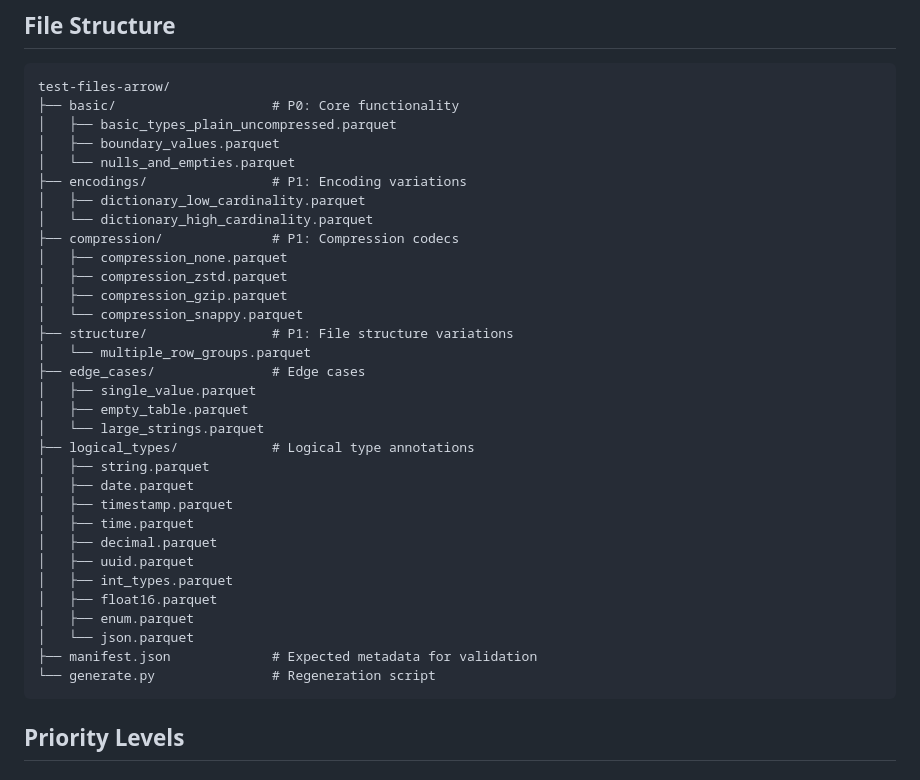
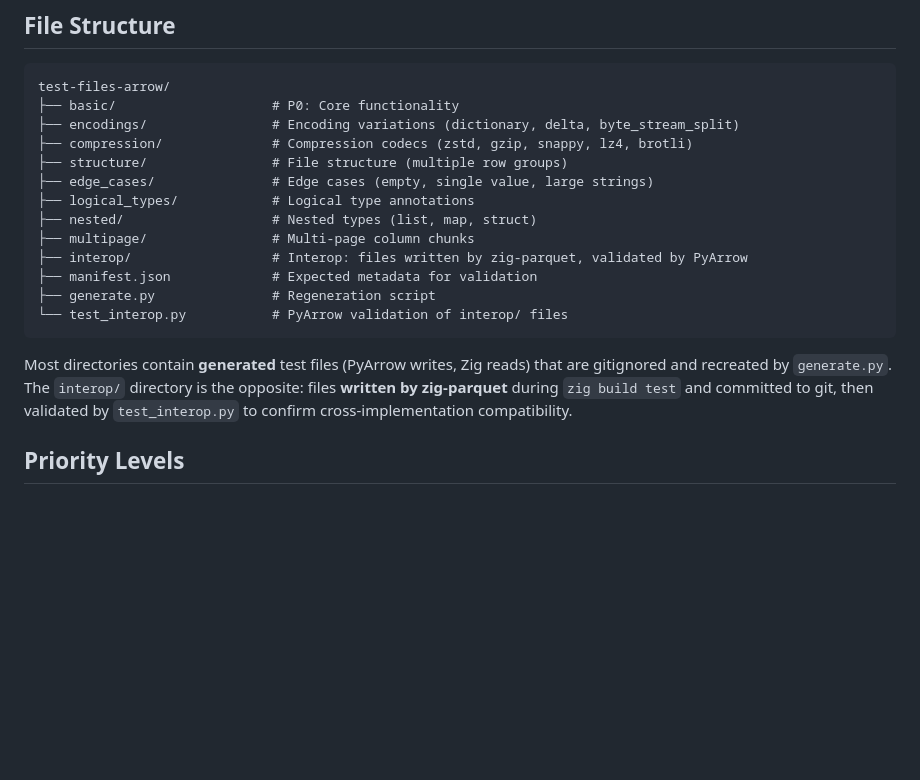
Before and after one commit to akeating/zig-parquet, a Markdown page: test-files-arrow/README.md, the part around the change. Drawn GitHub-style; blank space fills up the shorter version.

Commit message:
Document interop/ and missing directories in test-files-arrow README

````diff
--- a/test-files-arrow/README.md
+++ b/test-files-arrow/README.md
@@ -20,37 +20,23 @@ uv run python generate.py --p0
 ```
 test-files-arrow/
 ├── basic/                    # P0: Core functionality
-│   ├── basic_types_plain_uncompressed.parquet
-│   ├── boundary_values.parquet
-│   └── nulls_and_empties.parquet
-├── encodings/                # P1: Encoding variations
-│   ├── dictionary_low_cardinality.parquet
-│   └── dictionary_high_cardinality.parquet
-├── compression/              # P1: Compression codecs
-│   ├── compression_none.parquet
-│   ├── compression_zstd.parquet
-│   ├── compression_gzip.parquet
-│   └── compression_snappy.parquet
-├── structure/                # P1: File structure variations
-│   └── multiple_row_groups.parquet
-├── edge_cases/               # Edge cases
-│   ├── single_value.parquet
-│   ├── empty_table.parquet
-│   └── large_strings.parquet
+├── encodings/                # Encoding variations (dictionary, delta, byte_stream_split)
+├── compression/              # Compression codecs (zstd, gzip, snappy, lz4, brotli)
+├── structure/                # File structure (multiple row groups)
+├── edge_cases/               # Edge cases (empty, single value, large strings)
 ├── logical_types/            # Logical type annotations
-│   ├── string.parquet
-│   ├── date.parquet
-│   ├── timestamp.parquet
-│   ├── time.parquet
-│   ├── decimal.parquet
-│   ├── uuid.parquet
-│   ├── int_types.parquet
-│   ├── float16.parquet
-│   ├── enum.parquet
-│   └── json.parquet
+├── nested/                   # Nested types (list, map, struct)
+├── multipage/                # Multi-page column chunks
+├── interop/                  # Interop: files written by zig-parquet, validated by PyArrow
 ├── manifest.json             # Expected metadata for validation
-└── generate.py               # Regeneration script
+├── generate.py               # Regeneration script
+└── test_interop.py           # PyArrow validation of interop/ files
 ```
+
+Most directories contain **generated** test files (PyArrow writes, Zig reads) that are
+gitignored and recreated by `generate.py`. The `interop/` directory is the opposite:
+files **written by zig-parquet** during `zig build test` and committed to git, then
+validated by `test_interop.py` to confirm cross-implementation compatibility.
 
 ## Priority Levels
 
````
